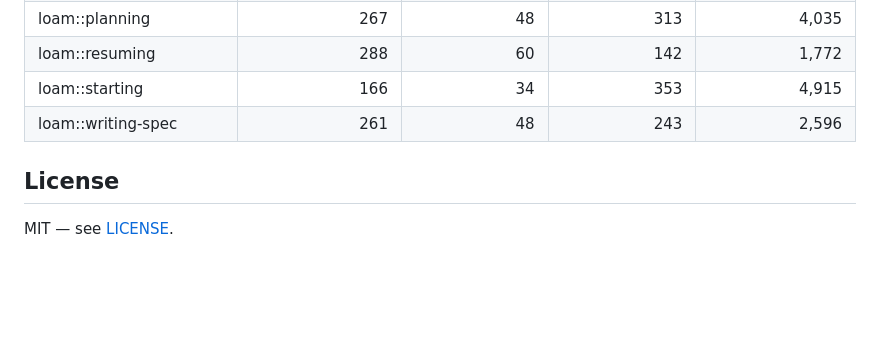
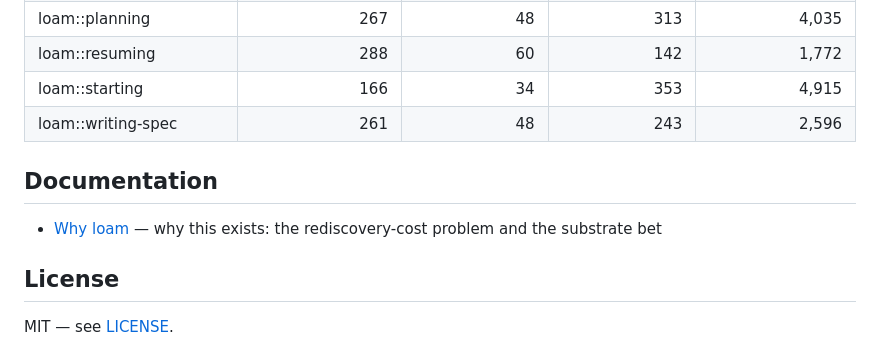
Before and after one commit to scchearn/loam, a Markdown page: README.md, the part around the change. Rendered like a GitHub page; blank space fills up the shorter version.

```diff
--- a/README.md
+++ b/README.md
@@ -125,6 +125,10 @@ startup, while the body is only loaded when the skill activates.
 | loam::writing-spec | 261 | 48 | 243 | 2,596 |
 <!-- END skill-metrics -->
 
+## Documentation
+
+- [Why loam](./WHY.md) — why this exists: the rediscovery-cost problem and the substrate bet
+
 ## License
 
 MIT — see [LICENSE](./LICENSE).
```
Also changed, not shown: WHY.md (added, +85 -0 lines).
